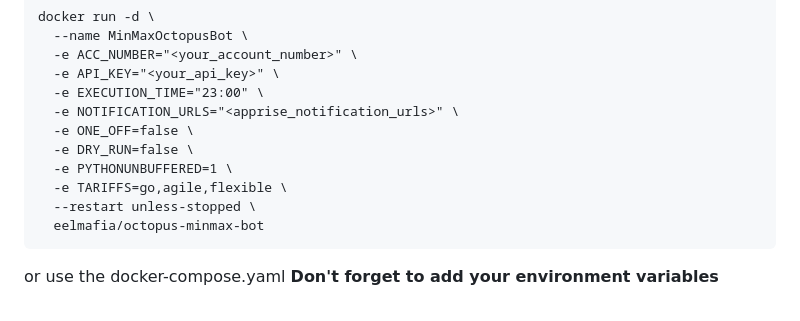
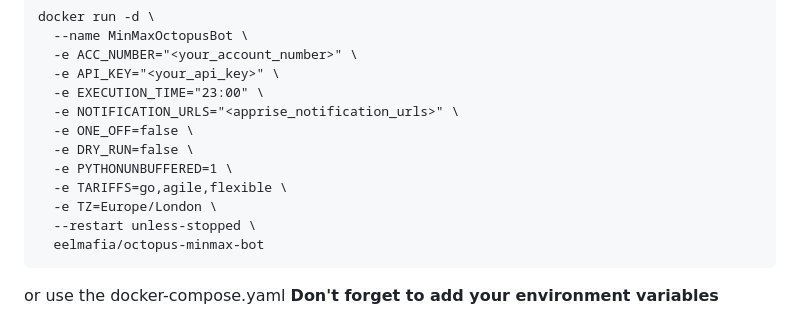
Before and after one commit to pierre-leon/octopus-minmax, a Markdown page: README.md, the part around the change. GitHub-like rendering.

Commit message:
Update README.md
Added TZ to docker command on ReadMe to ensure not utilising UTC during BST

````diff
--- a/README.md
+++ b/README.md
@@ -37,6 +37,7 @@ docker run -d \
   -e DRY_RUN=false \
   -e PYTHONUNBUFFERED=1 \
   -e TARIFFS=go,agile,flexible \
+  -e TZ=Europe/London \
   --restart unless-stopped \
   eelmafia/octopus-minmax-bot
 ```
````
